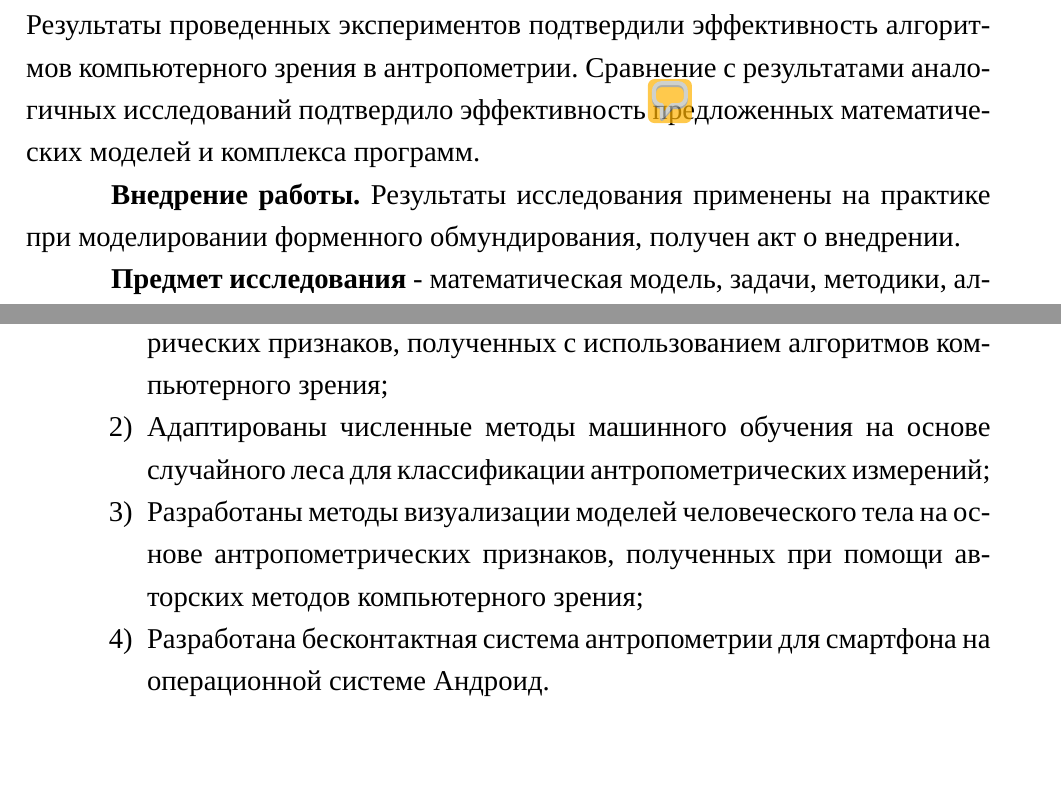
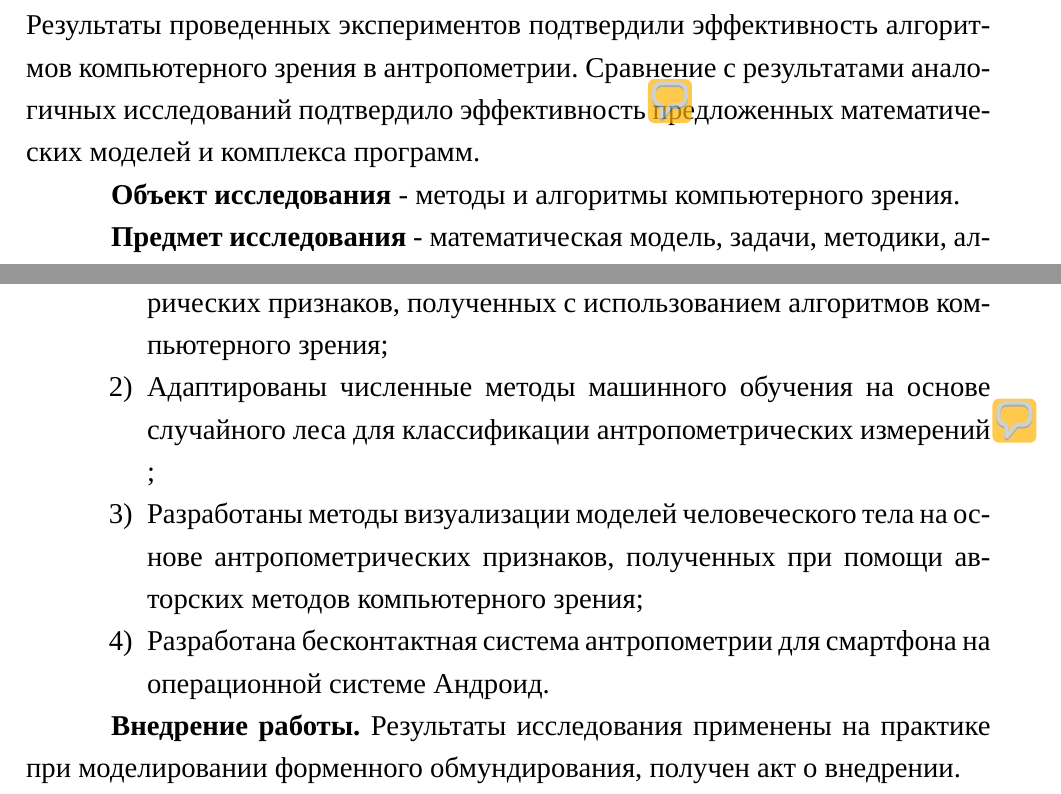
Before and after one commit to contactdns/long, a LaTeX document (Synopsis/synopsis.tex, which reads Synopsis/text/content.tex): two parts of pages 5 and 6 of 14, joined at a grey line, cut so that both start at the same text, the shorter picture padded with empty space. Compiled offline with XeLaTeX; a missing font is replaced by an installed copy or a similar font; a LaTeX package or settings file that is missing is left out.

Commit message:
Object & theoretical results.

```diff
--- a/Synopsis/text/content.tex
+++ b/Synopsis/text/content.tex
@@ -22,7 +22,7 @@
 \end{enumerate}
 Результаты проведенных экспериментов подтвердили эффективность алгоритмов компьютерного зрения в антропометрии. Сравнение с результатами аналогичных исследований подтвердило эффективность\cEA{По какому критерию?} предложенных математических моделей и комплекса программ.
 
-\textbf{Внедрение работы.} Результаты исследования применены на практике при моделировании форменного обмундирования, получен акт о внедрении.
+\textbf{Объект исследования} - методы и алгоритмы компьютерного зрения.
 
 \textbf{Предмет исследования} - математическая модель, задачи, методики, алгоритмы и программы применительно к задаче антропометрии. Предмет исследования определен предметной областью №7 паспорта специальности 05.13.18 «Разработка новых математических методов и алгоритмов интерпретации натурного эксперимента на основе его математической модели», а так же перечнем задач решаемых в диссертации.
 
@@ -32,10 +32,12 @@
 
 \begin{enumerate}
 	\item[1)] Предложены методы математического моделирования различных типов телосложения на основе интеллектуального анализа антропометрических признаков, полученных с использованием алгоритмов компьютерного зрения;
-	\item[2)]	Адаптированы численные методы машинного обучения на основе случайного леса для классификации антропометрических измерений;
+	\item[2)] Адаптированы численные методы машинного обучения на основе случайного леса для классификации антропометрических измерений\cEA{Не понял, что такое ``классификация измерений''.};
 	\item[3)] Разработаны методы визуализации моделей человеческого тела на основе антропометрических признаков, полученных при помощи авторских методов компьютерного зрения;
 	\item[4)] Разработана бесконтактная система антропометрии для смартфона на операционной системе Андроид.
 \end{enumerate}
+
+\textbf{Внедрение работы.} Результаты исследования применены на практике при моделировании форменного обмундирования, получен акт о внедрении.
 
 \textbf{Апробация работы.} Работа выполнялась на кафедре вычислительной техники ИРНИТУ. Результаты диссертационной работы обсуждались и докладывались на следующих симпозиумах, семинарах и конференциях: Всероссийские молодежные научно-практические конференции «Винеровские чтения» (Иркутск, 2014, 2015, ИРНИТУ); XIX Байкальская всероссийская конференция «Информационные и математические технологии в науке и управлении» (Улан-Удэ, 2014); The 4th, 5th International Conference on Analysis of Images, Social Networks, and Texts (Екатеринбург, 2015, 2016); V Научно-практическая Internet-конференция «Междисциплинарные исследования в области математического моделирования и информатики» (Тольятти, 2015). Работа выполнена при поддержке Министерства образования и подготовки кадров Социалистической Республики Вьетнам и программы развития ФГБУ ВО ИРНИТУ.
 
```
